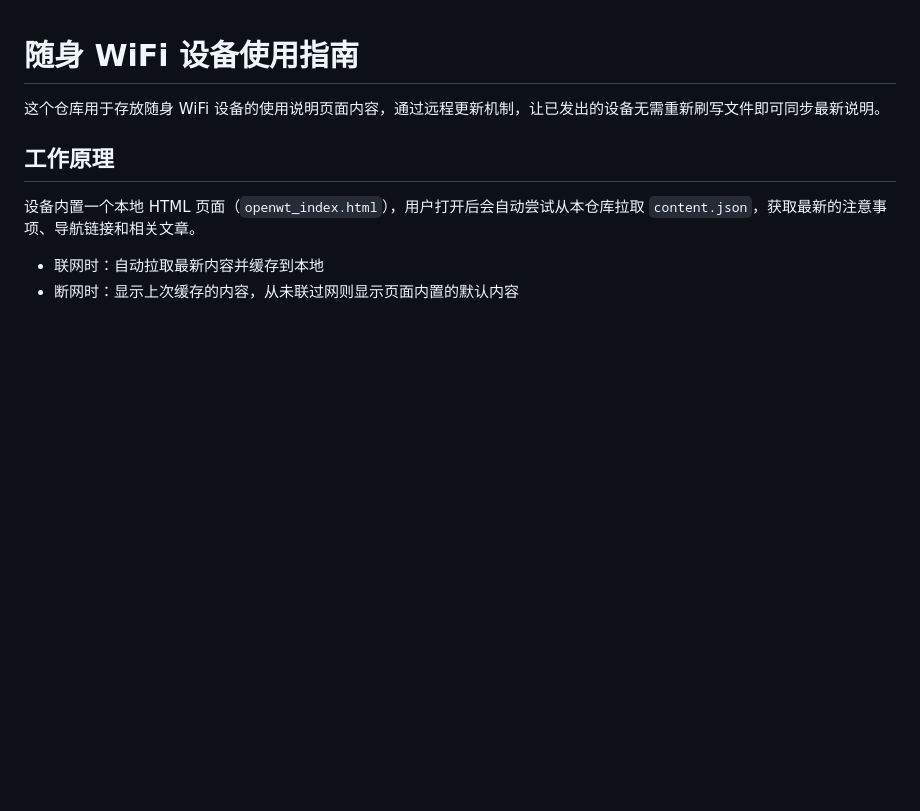
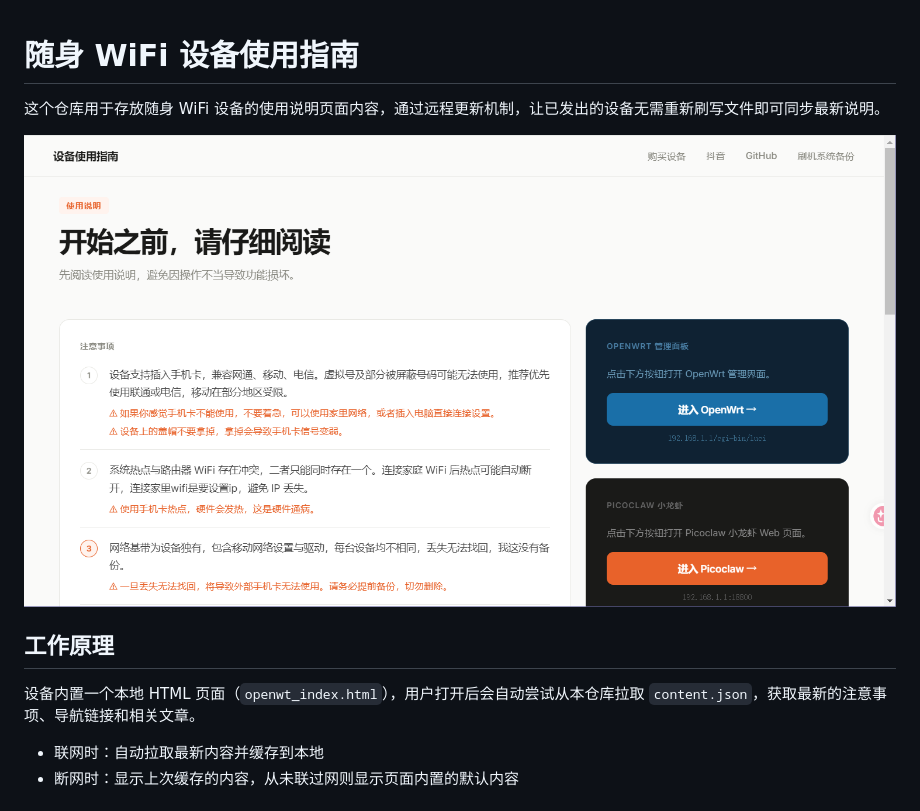
Before and after one commit to x7780/suishen-wifi, a Markdown page: README.md, the part around the change. Drawn GitHub-style; pictures changed too: img/1.png (added); blank space fills up the shorter version.

Commit message:
更新

```diff
--- a/README.md
+++ b/README.md
@@ -1,6 +1,8 @@
 # 随身 WiFi 设备使用指南
 
 这个仓库用于存放随身 WiFi 设备的使用说明页面内容，通过远程更新机制，让已发出的设备无需重新刷写文件即可同步最新说明。
+
+![编译教程](img/1.png)
 
 ## 工作原理
 
```
